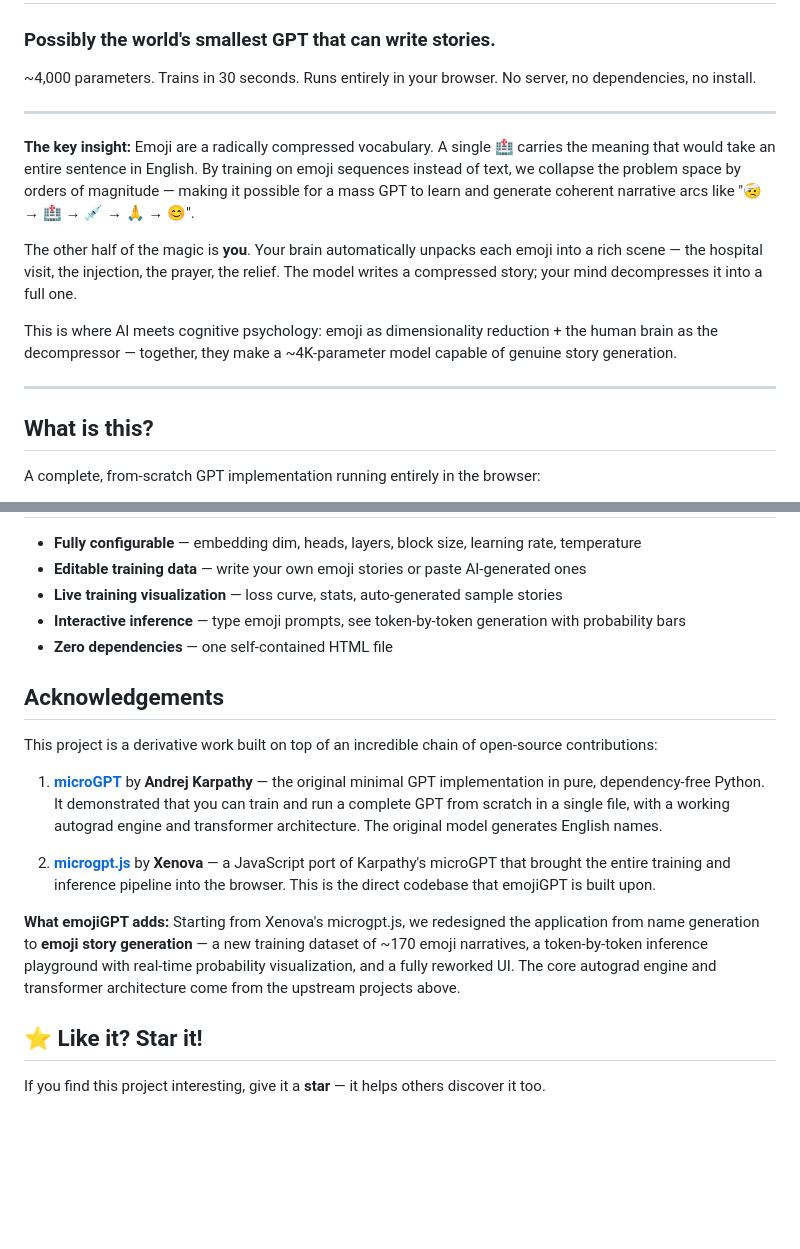
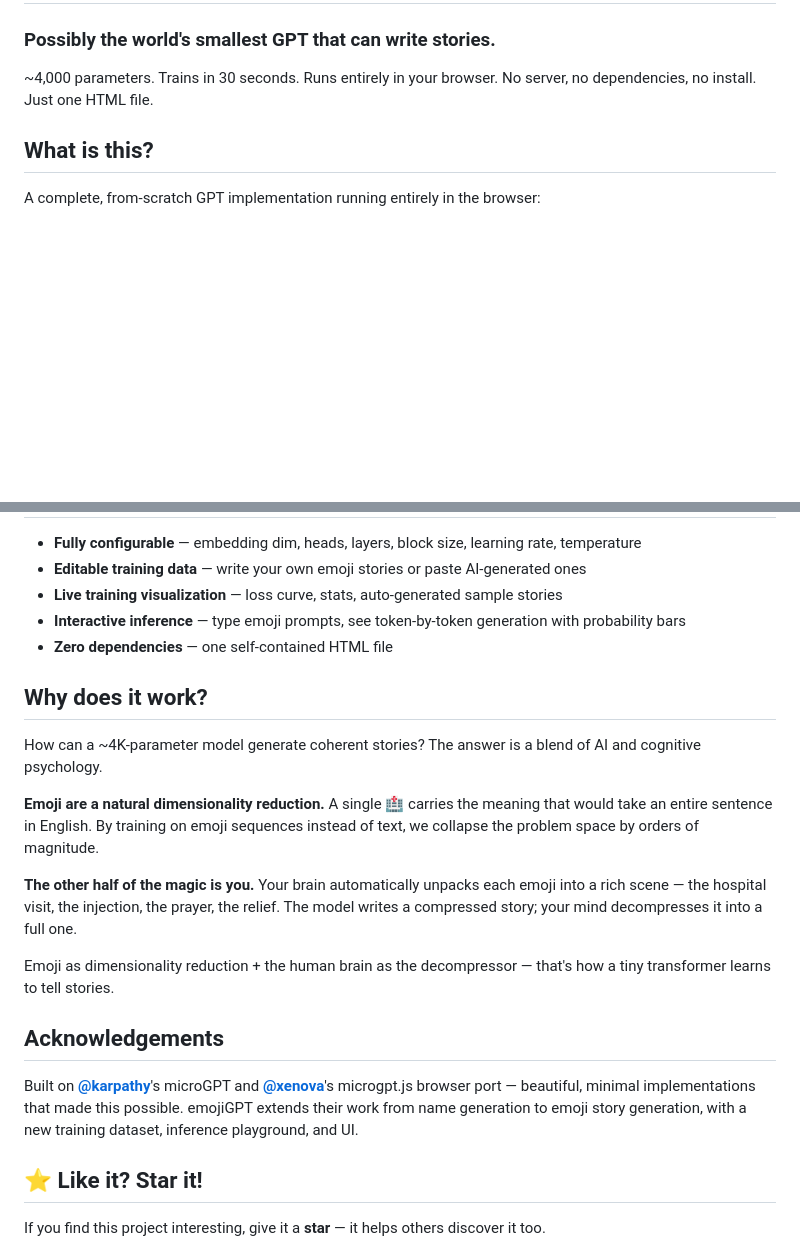
Before and after one commit to MattWenJun/emojiGPT, a Markdown page: README.md, 2 parts joined by grey strips. GitHub-like rendering; blank space fills up the shorter version.

Commit message:
docs: restructure README — insight at end, streamline acknowledgements

```diff
--- a/README.md
+++ b/README.md
@@ -2,17 +2,7 @@
 
 ### Possibly the world's smallest GPT that can write stories.
 
-~4,000 parameters. Trains in 30 seconds. Runs entirely in your browser. No server, no dependencies, no install.
-
----
-
-**The key insight:** Emoji are a radically compressed vocabulary. A single 🏥 carries the meaning that would take an entire sentence in English. By training on emoji sequences instead of text, we collapse the problem space by orders of magnitude — making it possible for a mass GPT to learn and generate coherent narrative arcs like "🤕 → 🏥 → 💉 → 🙏 → 😊".
-
-The other half of the magic is **you**. Your brain automatically unpacks each emoji into a rich scene — the hospital visit, the injection, the prayer, the relief. The model writes a compressed story; your mind decompresses it into a full one.
-
-This is where AI meets cognitive psychology: emoji as dimensionality reduction + the human brain as the decompressor — together, they make a ~4K-parameter model capable of genuine story generation.
-
----
+~4,000 parameters. Trains in 30 seconds. Runs entirely in your browser. No server, no dependencies, no install. Just one HTML file.
 
 ## What is this?
 
@@ -60,15 +50,19 @@ Default config: 16-dim embeddings, 4 attention heads, 1 layer, ~4K parameters.
 - **Interactive inference** — type emoji prompts, see token-by-token generation with probability bars
 - **Zero dependencies** — one self-contained HTML file
 
+## Why does it work?
+
+How can a ~4K-parameter model generate coherent stories? The answer is a blend of AI and cognitive psychology.
+
+**Emoji are a natural dimensionality reduction.** A single 🏥 carries the meaning that would take an entire sentence in English. By training on emoji sequences instead of text, we collapse the problem space by orders of magnitude.
+
+**The other half of the magic is you.** Your brain automatically unpacks each emoji into a rich scene — the hospital visit, the injection, the prayer, the relief. The model writes a compressed story; your mind decompresses it into a full one.
+
+Emoji as dimensionality reduction + the human brain as the decompressor — that's how a tiny transformer learns to tell stories.
+
 ## Acknowledgements
 
-This project is a derivative work built on top of an incredible chain of open-source contributions:
-
-1. [**microGPT**](https://gist.github.com/karpathy/8627fe009c40f57531cb18360106ce95) by **Andrej Karpathy** — the original minimal GPT implementation in pure, dependency-free Python. It demonstrated that you can train and run a complete GPT from scratch in a single file, with a working autograd engine and transformer architecture. The original model generates English names.
-
-2. [**microgpt.js**](https://github.com/xenova/microgpt.js) by **Xenova** — a JavaScript port of Karpathy's microGPT that brought the entire training and inference pipeline into the browser. This is the direct codebase that emojiGPT is built upon.
-
-**What emojiGPT adds:** Starting from Xenova's microgpt.js, we redesigned the application from name generation to **emoji story generation** — a new training dataset of ~170 emoji narratives, a token-by-token inference playground with real-time probability visualization, and a fully reworked UI. The core autograd engine and transformer architecture come from the upstream projects above.
+Built on [**@karpathy**](https://gist.github.com/karpathy/8627fe009c40f57531cb18360106ce95)'s microGPT and [**@xenova**](https://github.com/xenova/microgpt.js)'s microgpt.js browser port — beautiful, minimal implementations that made this possible. emojiGPT extends their work from name generation to emoji story generation, with a new training dataset, inference playground, and UI.
 
 ## ⭐ Like it? Star it!
 
```
